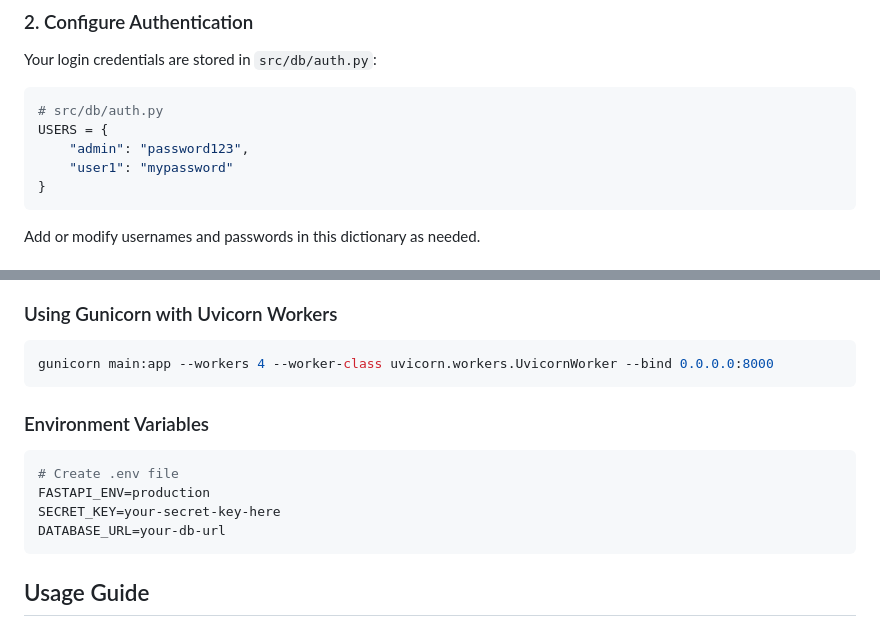
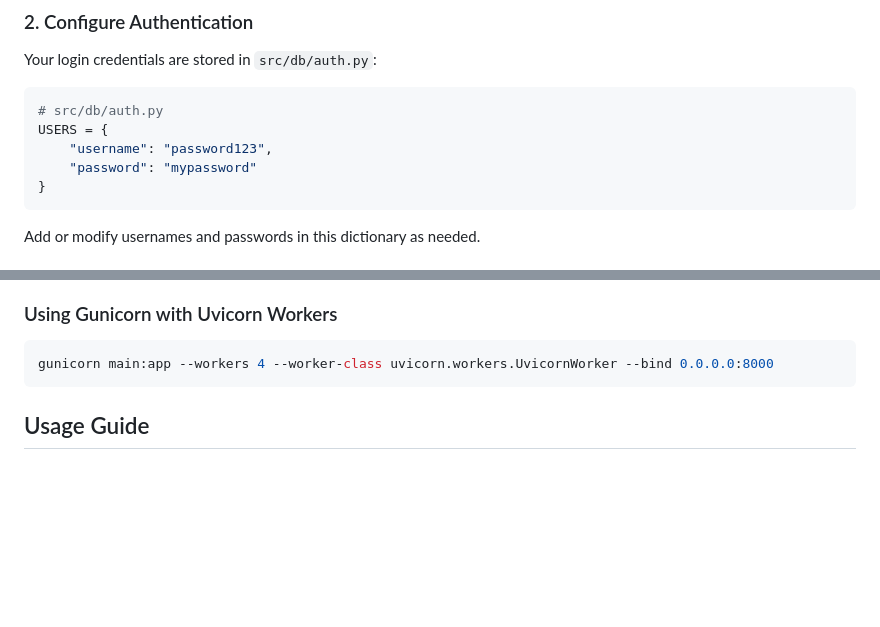
Before and after one commit to milanakdj/resume_builder_ai, a Markdown page: README_api.md, 2 parts joined by grey strips. Drawn GitHub-style; blank space fills up the shorter version.

Commit message:
updated the documentation

````diff
--- a/README_api.md
+++ b/README_api.md
@@ -34,8 +34,8 @@ Your login credentials are stored in `src/db/auth.py`:
 ```python
 # src/db/auth.py
 USERS = {
-    "admin": "password123",
-    "user1": "mypassword"
+    "username": "password123",
+    "password": "mypassword"
 }
 ```
 
@@ -213,13 +213,6 @@ uvicorn main:app --host 0.0.0.0 --port 8000 --workers 4
 gunicorn main:app --workers 4 --worker-class uvicorn.workers.UvicornWorker --bind 0.0.0.0:8000
 ```
 
-### Environment Variables
-```bash
-# Create .env file
-FASTAPI_ENV=production
-SECRET_KEY=your-secret-key-here
-DATABASE_URL=your-db-url
-```
 
 ## Usage Guide
 
````
